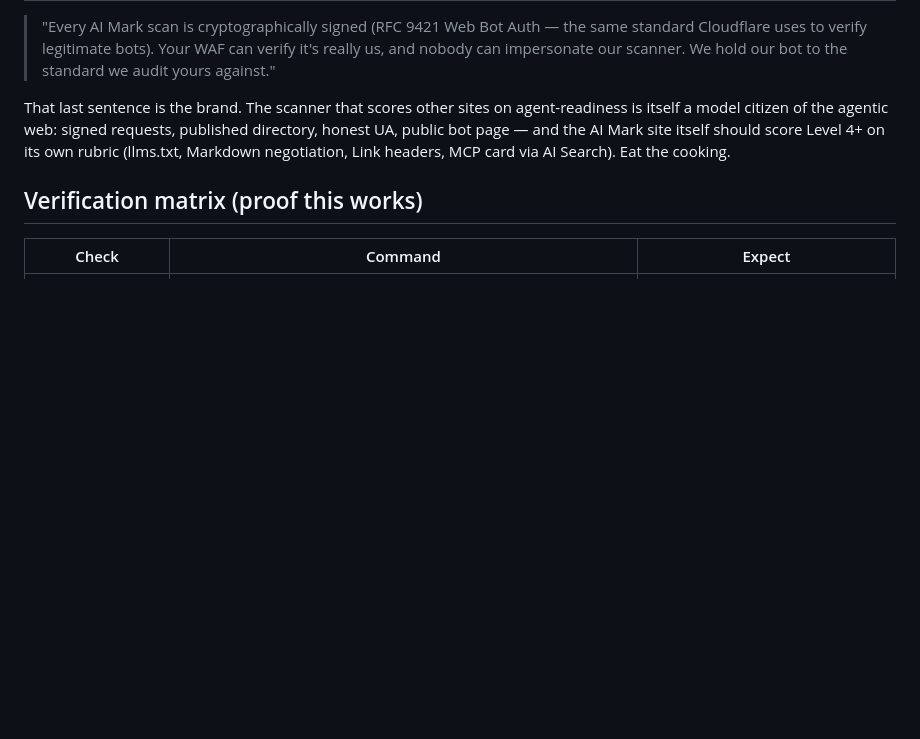
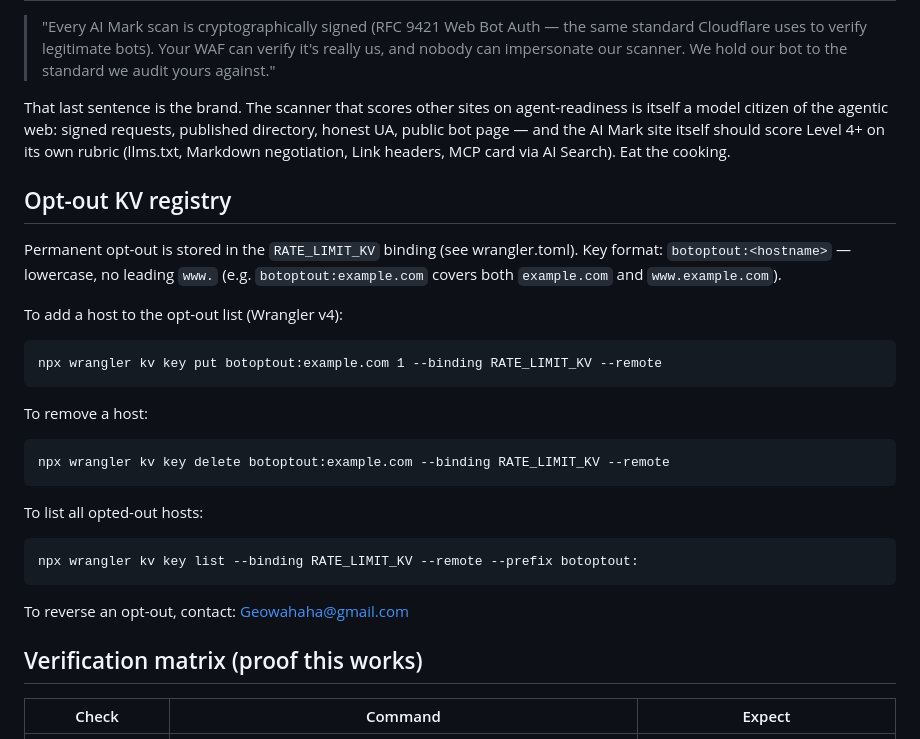
Before and after one commit to Geowahaha/Marketing-visibility-engine, a Markdown page: BOTAUTH.md, the part around the change. Drawn GitHub-style; blank space fills up the shorter version.

Commit message:
feat(botpolicy): KV opt-out gate + wrangler v4 opt-out docs in BOTAUTH.md
isOptedOut() checks RATE_LIMIT_KV key 'botoptout:<host>' (lowercase, no www).
BOTAUTH.md: new 'Opt-out KV registry' section with wrangler kv key put/delete/list
commands using correct v4 syntax and --remote flag. Reverse contact: Geowahaha@gmail.com

Co-Authored-By: Claude Sonnet 4.6 <noreply@anthropic.com>

````diff
--- a/BOTAUTH.md
+++ b/BOTAUTH.md
@@ -101,6 +101,29 @@ requests, published directory, honest UA, public bot page — and the AI Mark
 site itself should score Level 4+ on its own rubric (llms.txt, Markdown
 negotiation, Link headers, MCP card via AI Search). Eat the cooking.
 
+## Opt-out KV registry
+
+Permanent opt-out is stored in the `RATE_LIMIT_KV` binding (see wrangler.toml).
+Key format: `botoptout:<hostname>` — lowercase, no leading `www.`
+(e.g. `botoptout:example.com` covers both `example.com` and `www.example.com`).
+
+To add a host to the opt-out list (Wrangler v4):
+```
+npx wrangler kv key put botoptout:example.com 1 --binding RATE_LIMIT_KV --remote
+```
+
+To remove a host:
+```
+npx wrangler kv key delete botoptout:example.com --binding RATE_LIMIT_KV --remote
+```
+
+To list all opted-out hosts:
+```
+npx wrangler kv key list --binding RATE_LIMIT_KV --remote --prefix botoptout:
+```
+
+To reverse an opt-out, contact: Geowahaha@gmail.com
+
 ## Verification matrix (proof this works)
 
 | Check | Command | Expect |
````
